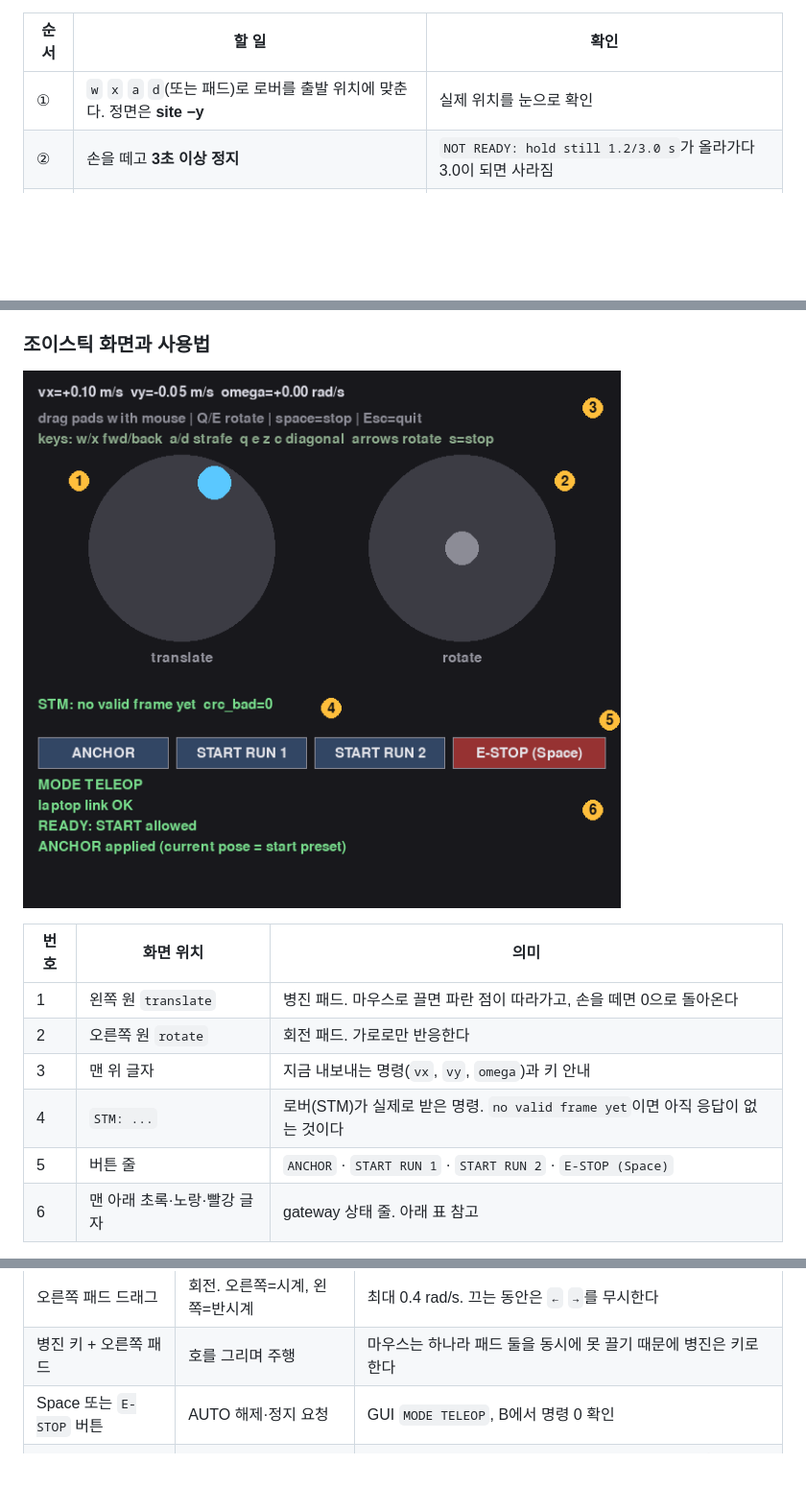
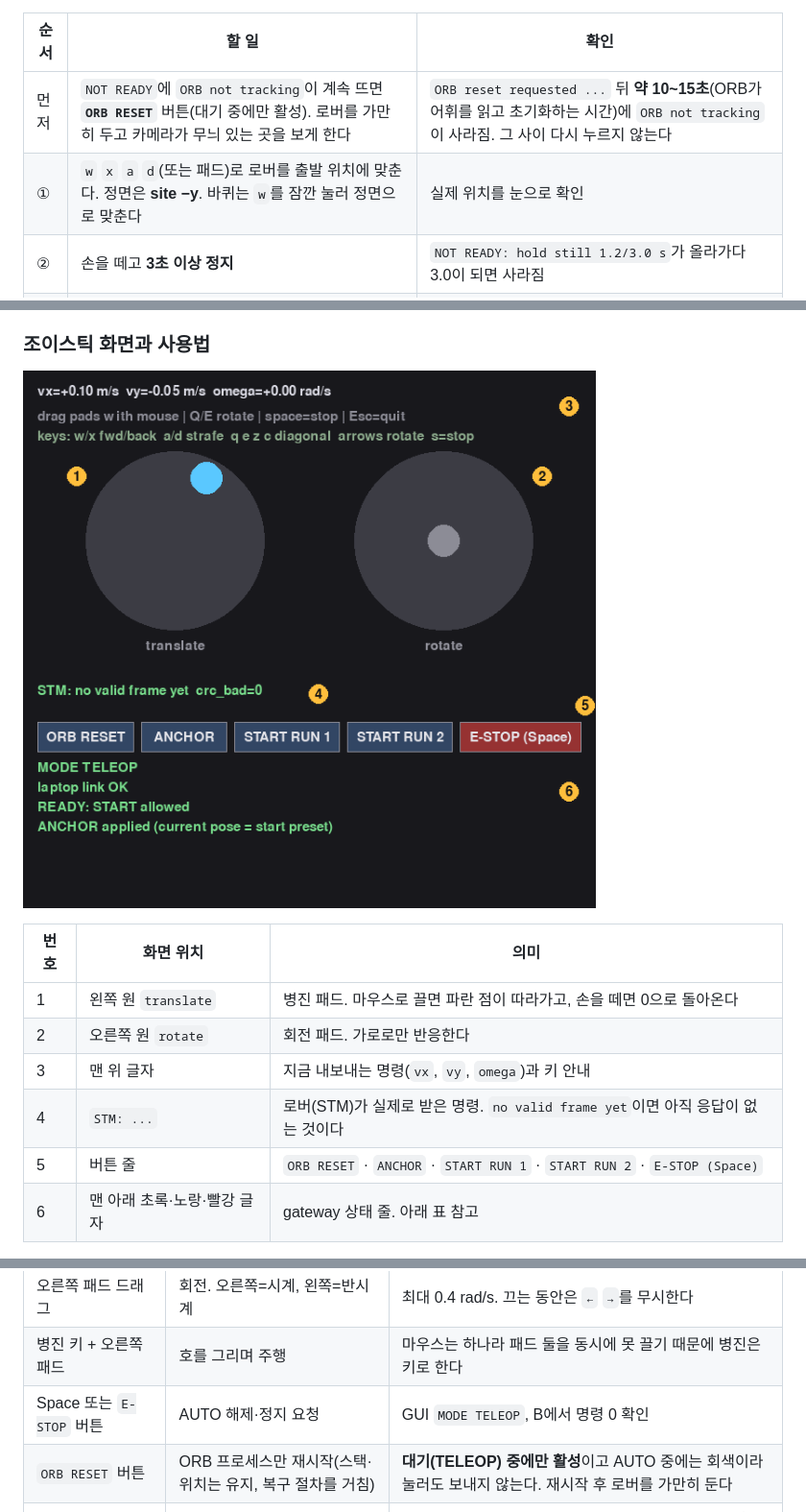
Before and after one commit to lee-robot-lab/rover-mapping, a Markdown page: CLI.md, 3 parts joined by grey strips. Shown at 96% size. Rendered like a GitHub page; pictures changed too: docs/images/joystick_gui.png; blank space fills up the shorter version.

```diff
--- a/CLI.md
+++ b/CLI.md
@@ -36,7 +36,8 @@ cd /home/su/rover-mapping
 
 | 순서 | 할 일 | 확인 |
 |---|---|---|
-| ① | `w` `x` `a` `d`(또는 패드)로 로버를 출발 위치에 맞춘다. 정면은 **site −y** | 실제 위치를 눈으로 확인 |
+| 먼저 | `NOT READY`에 `ORB not tracking`이 계속 뜨면 **`ORB RESET`** 버튼(대기 중에만 활성). 로버를 가만히 두고 카메라가 무늬 있는 곳을 보게 한다 | `ORB reset requested ...` 뒤 **약 10~15초**(ORB가 어휘를 읽고 초기화하는 시간)에 `ORB not tracking`이 사라짐. 그 사이 다시 누르지 않는다 |
+| ① | `w` `x` `a` `d`(또는 패드)로 로버를 출발 위치에 맞춘다. 정면은 **site −y**. 바퀴는 `w`를 잠깐 눌러 정면으로 맞춘다 | 실제 위치를 눈으로 확인 |
 | ② | 손을 떼고 **3초 이상 정지** | `NOT READY: hold still 1.2/3.0 s`가 올라가다 3.0이 되면 사라짐 |
 | ③ | **`ANCHOR`** 버튼 클릭. 정지 3초 전에는 버튼이 **회색**이라 눌리지 않는다 | `ANCHOR applied`(초록)와 `READY: START allowed` |
 | ④ | **`START RUN 1`** 버튼 클릭 | `MODE AUTO  RUN 1  <단계>` |
@@ -175,7 +176,7 @@ PI_AP_IP='192.168.0.101'
 | 2 | 오른쪽 원 `rotate` | 회전 패드. 가로로만 반응한다 |
 | 3 | 맨 위 글자 | 지금 내보내는 명령(`vx`, `vy`, `omega`)과 키 안내 |
 | 4 | `STM: ...` | 로버(STM)가 실제로 받은 명령. `no valid frame yet`이면 아직 응답이 없는 것이다 |
-| 5 | 버튼 줄 | `ANCHOR` · `START RUN 1` · `START RUN 2` · `E-STOP (Space)` |
+| 5 | 버튼 줄 | `ORB RESET` · `ANCHOR` · `START RUN 1` · `START RUN 2` · `E-STOP (Space)` |
 | 6 | 맨 아래 초록·노랑·빨강 글자 | gateway 상태 줄. 아래 표 참고 |
 
 키보드는 반드시 **`--grid-keys`로 실행**해야 한다(위 명령에 들어 있다). 이 옵션이 없으면 `qweasdzxc` 병진 키는 동작하지 않고 Q/E가 회전 키로만 쓰인다. 창을 클릭해 **포커스가 있는 상태**에서 누른다.
@@ -191,6 +192,7 @@ PI_AP_IP='192.168.0.101'
 | 오른쪽 패드 드래그 | 회전. 오른쪽=시계, 왼쪽=반시계 | 최대 0.4 rad/s. 끄는 동안은 `←` `→`를 무시한다 |
 | 병진 키 + 오른쪽 패드 | 호를 그리며 주행 | 마우스는 하나라 패드 둘을 동시에 못 끌기 때문에 병진은 키로 한다 |
 | Space 또는 `E-STOP` 버튼 | AUTO 해제·정지 요청 | GUI `MODE TELEOP`, B에서 명령 0 확인 |
+| `ORB RESET` 버튼 | ORB 프로세스만 재시작(스택·위치는 유지, 복구 절차를 거침) | **대기(TELEOP) 중에만 활성**이고 AUTO 중에는 회색이라 눌러도 보내지 않는다. 재시작 후 로버를 가만히 둔다 |
 | `ANCHOR` 버튼 | 지금 자세를 출발 preset으로 지정 | 로버는 움직이지 않는다. **정지 3초·ORB 정상일 때만 활성**이고 그 전에는 회색이라 눌러도 보내지 않는다. 5단계 참고 |
 | `START RUN 1` / `START RUN 2` | 해당 회차 AUTO 요청 | 먼저 아래 anchor·준비 조건 충족, B에서 수락 확인 |
 | Esc 또는 창 닫기 | GUI 종료 | AUTO 취소를 보장하지 않음. 먼저 E-STOP 확인 후 닫기 |
```
Also changed, not shown: other parts of CLI.md (+2 -0 lines), 9 other files.
